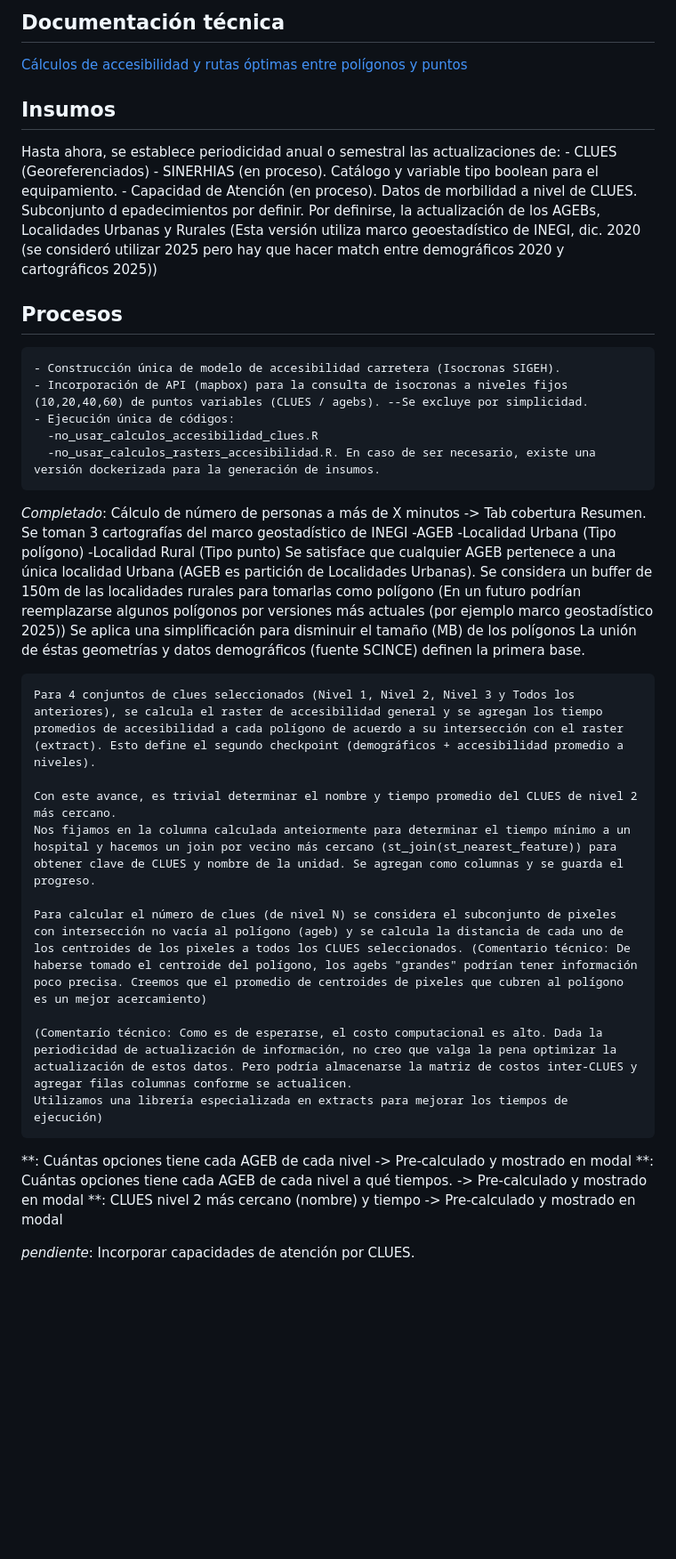
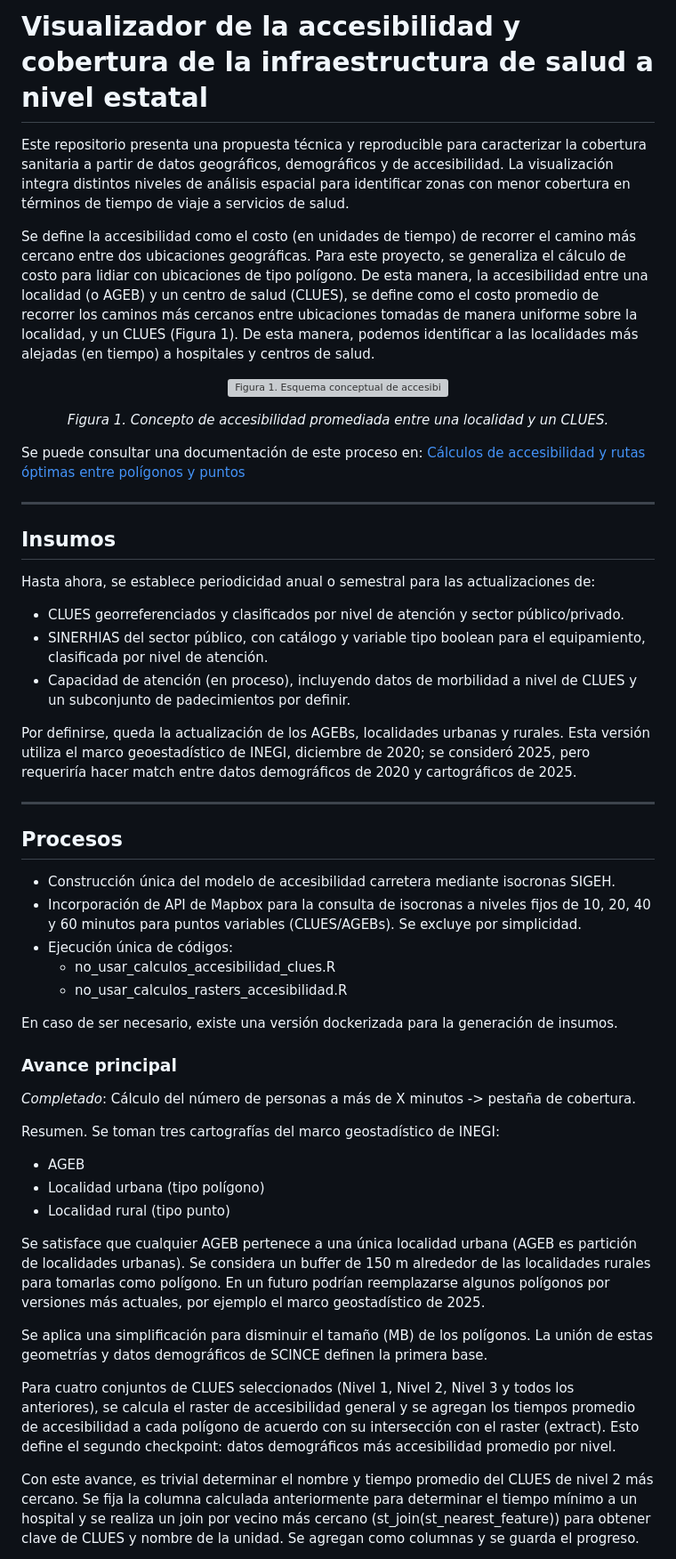
Before and after one commit to JairEsc/RISS_Salud_CEIEGH, a Markdown page: README.md, the part around one of its changes. Shown at 89% size. Drawn GitHub-style; blank space fills up the shorter version; grey boxes are pictures that could not be loaded.

Commit message:
readme pimpeado

```diff
--- a/README.md
+++ b/README.md
@@ -1,47 +1,57 @@
-## Documentación técnica
-[Cálculos de accesibilidad y rutas óptimas entre polígonos y puntos](https://jairesc.github.io/RISS_Salud_CEIEGH/documentacion/calculos_accesibilidad.html)
+# Visualizador de la accesibilidad y cobertura de la infraestructura de salud a nivel estatal
+
+Este repositorio presenta una propuesta técnica y reproducible para caracterizar la cobertura sanitaria a partir de datos geográficos, demográficos y de accesibilidad. La visualización integra distintos niveles de análisis espacial para identificar zonas con menor cobertura en términos de tiempo de viaje a servicios de salud.
+
+Se define la accesibilidad como el costo (en unidades de tiempo) de recorrer el camino más cercano entre dos ubicaciones geográficas.
+Para este proyecto, se generaliza el cálculo de costo para lidiar con ubicaciones de tipo polígono. De esta manera, la accesibilidad entre una localidad (o AGEB) y un centro de salud (CLUES), se define como el costo promedio de recorrer los caminos más cercanos entre ubicaciones tomadas de manera uniforme sobre la localidad, y un CLUES (Figura 1). De esta manera, podemos identificar a las localidades más alejadas (en tiempo) a hospitales y centros de salud.
+
+<p align="center">
+  <img src="documentacion/calculos_accesibilidad_files/figure-html/unnamed-chunk-7-1.png" alt="Figura 1. Esquema conceptual de accesibilidad entre una localidad y un CLUES" width="80%">
+</p>
+
+<p align="center"><em>Figura 1. Concepto de accesibilidad promediada entre una localidad y un CLUES.</em></p>
+
+Se puede consultar una documentación de este proceso en: [Cálculos de accesibilidad y rutas óptimas entre polígonos y puntos](https://jairesc.github.io/RISS_Salud_CEIEGH/documentacion/calculos_accesibilidad.html)
+
+---
 
 ## Insumos
 
-Hasta ahora, se establece periodicidad anual o semestral las actualizaciones de:
-    - CLUES (Georeferenciados)
-    - SINERHIAS (en proceso). Catálogo y variable tipo boolean para el equipamiento.
-    - Capacidad de Atención (en proceso). Datos de morbilidad a nivel de CLUES. Subconjunto d epadecimientos por definir.
-Por definirse, la actualización de los AGEBs, Localidades Urbanas y Rurales (Esta versión utiliza marco geoestadístico de INEGI, dic. 2020 (se consideró utilizar 2025 pero hay que hacer match entre demográficos 2020 y cartográficos 2025))
+Hasta ahora, se establece periodicidad anual o semestral para las actualizaciones de:
+
+- CLUES georreferenciados y clasificados por nivel de atención y sector público/privado.
+- SINERHIAS del sector público, con catálogo y variable tipo boolean para el equipamiento, clasificada por nivel de atención.
+- Capacidad de atención (en proceso), incluyendo datos de morbilidad a nivel de CLUES y un subconjunto de padecimientos por definir.
+
+Por definirse, queda la actualización de los AGEBs, localidades urbanas y rurales. Esta versión utiliza el marco geoestadístico de INEGI, diciembre de 2020; se consideró 2025, pero requeriría hacer match entre datos demográficos de 2020 y cartográficos de 2025.
+
+---
 
 ## Procesos
 
-    - Construcción única de modelo de accesibilidad carretera (Isocronas SIGEH).
-    - Incorporación de API (mapbox) para la consulta de isocronas a niveles fijos (10,20,40,60) de puntos variables (CLUES / agebs). --Se excluye por simplicidad.
-    - Ejecución única de códigos:
-      -no_usar_calculos_accesibilidad_clues.R
-      -no_usar_calculos_rasters_accesibilidad.R. En caso de ser necesario, existe una versión dockerizada para la generación de insumos.
+- Construcción única del modelo de accesibilidad carretera mediante isocronas SIGEH.
+- Incorporación de API de Mapbox para la consulta de isocronas a niveles fijos de 10, 20, 40 y 60 minutos para puntos variables (CLUES/AGEBs). Se excluye por simplicidad.
+- Ejecución única de códigos:
+  - no_usar_calculos_accesibilidad_clues.R
+  - no_usar_calculos_rasters_accesibilidad.R
 
+En caso de ser necesario, existe una versión dockerizada para la generación de insumos.
 
-*Completado*: Cálculo de número de personas a más de X minutos -> Tab cobertura
-    Resumen. Se toman 3 cartografías del marco geostadístico de INEGI
-        -AGEB
-        -Localidad Urbana (Tipo polígono)
-        -Localidad Rural (Tipo punto)
-    Se satisface que cualquier AGEB pertenece a una única localidad Urbana (AGEB es partición de Localidades Urbanas).
-    Se considera un buffer de 150m de las localidades rurales para tomarlas como polígono (En un futuro podrían reemplazarse algunos polígonos por versiones más actuales (por ejemplo marco geostadístico 2025))
-    Se aplica una simplificación para disminuir el tamaño (MB) de los polígonos
-    La unión de éstas geometrías y datos demográficos (fuente SCINCE) definen la primera base.
+### Avance principal
 
-    Para 4 conjuntos de clues seleccionados (Nivel 1, Nivel 2, Nivel 3 y Todos los anteriores), se calcula el raster de accesibilidad general y se agregan los tiempo promedios de accesibilidad a cada polígono de acuerdo a su intersección con el raster (extract). Esto define el segundo checkpoint (demográficos + accesibilidad promedio a niveles).
+*Completado*: Cálculo del número de personas a más de X minutos -> pestaña de cobertura.
 
-    Con este avance, es trivial determinar el nombre y tiempo promedio del CLUES de nivel 2 más cercano.
-    Nos fijamos en la columna calculada anteiormente para determinar el tiempo mínimo a un hospital y hacemos un join por vecino más cercano (st_join(st_nearest_feature)) para obtener clave de CLUES y nombre de la unidad. Se agregan como columnas y se guarda el progreso.
+Resumen. Se toman tres cartografías del marco geostadístico de INEGI:
 
-    Para calcular el número de clues (de nivel N) se considera el subconjunto de pixeles con intersección no vacía al polígono (ageb) y se calcula la distancia de cada uno de los centroides de los pixeles a todos los CLUES seleccionados. (Comentario técnico: De haberse tomado el centroide del polígono, los agebs "grandes" podrían tener información poco precisa. Creemos que el promedio de centroides de pixeles que cubren al polígono es un mejor acercamiento)
+- AGEB
+- Localidad urbana (tipo polígono)
+- Localidad rural (tipo punto)
 
-    (Comentarío técnico: Como es de esperarse, el costo computacional es alto. Dada la periodicidad de actualización de información, no creo que valga la pena optimizar la actualización de estos datos. Pero podría almacenarse la matriz de costos inter-CLUES y agregar filas columnas conforme se actualicen.
-    Utilizamos una librería especializada en extracts para mejorar los tiempos de ejecución)
+Se satisface que cualquier AGEB pertenece a una única localidad urbana (AGEB es partición de localidades urbanas). Se considera un buffer de 150 m alrededor de las localidades rurales para tomarlas como polígono. En un futuro podrían reemplazarse algunos polígonos por versiones más actuales, por ejemplo el marco geostadístico de 2025.
 
+Se aplica una simplificación para disminuir el tamaño (MB) de los polígonos. La unión de estas geometrías y datos demográficos de SCINCE definen la primera base.
 
-**: Cuántas opciones tiene cada AGEB de cada nivel -> Pre-calculado y mostrado en modal
-**: Cuántas opciones tiene cada AGEB de cada nivel a qué tiempos. -> Pre-calculado y mostrado en modal
-**: CLUES nivel 2 más cercano (nombre) y tiempo -> Pre-calculado y mostrado en modal
+Para cuatro conjuntos de CLUES seleccionados (Nivel 1, Nivel 2, Nivel 3 y todos los anteriores), se calcula el raster de accesibilidad general y se agregan los tiempos promedio de accesibilidad a cada polígono de acuerdo con su intersección con el raster (extract). Esto define el segundo checkpoint: datos demográficos más accesibilidad promedio por nivel.
 
-*pendiente*: Incorporar capacidades de atención por CLUES.
+Con este avance, es trivial determinar el nombre y tiempo promedio del CLUES de nivel 2 más cercano. Se fija la columna calculada anteriormente para determinar el tiempo mínimo a un hospital y se realiza un join por vecino más cercano (st_join(st_nearest_feature)) para obtener clave de CLUES y nombre de la unidad. Se agregan como columnas y se guarda el progreso.
 
```
Also changed, not shown: other parts of README.md (+31 -2 lines).
